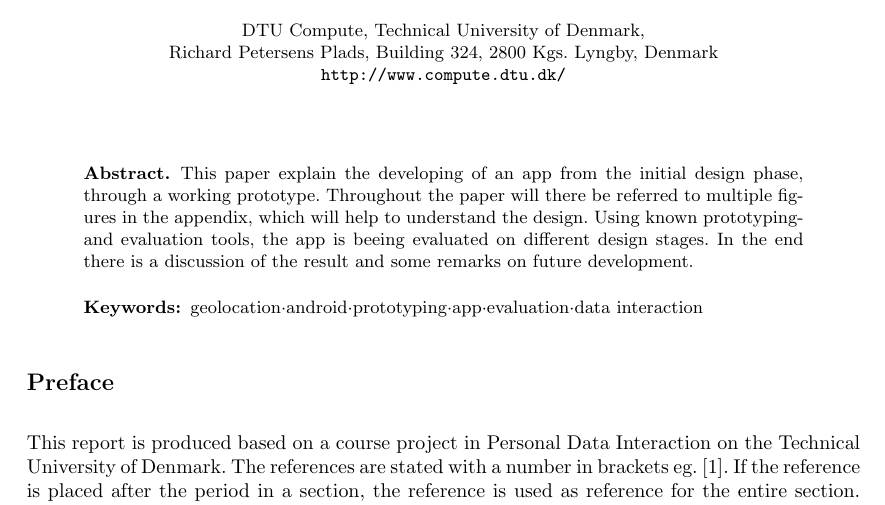
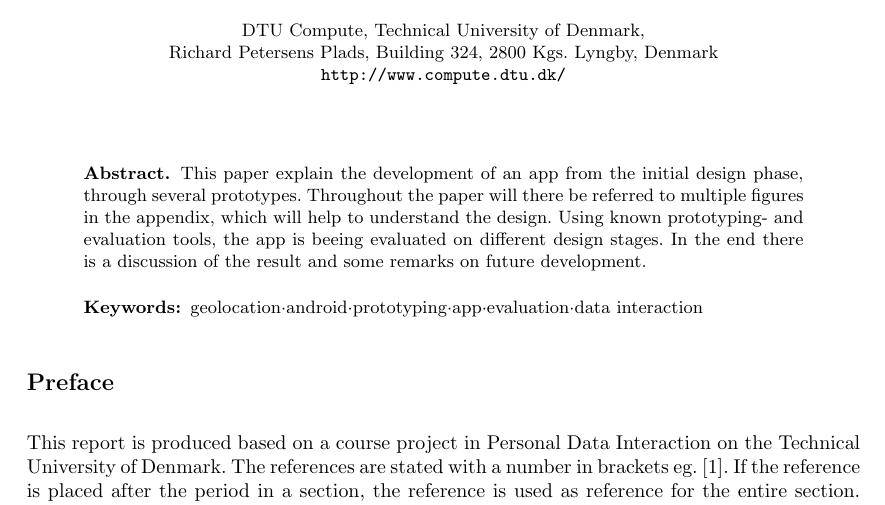
Before and after one commit to syre/personal-data-interaction, a LaTeX paper (project/project.tex): part of page 1 of 29, cut so that both start at the same text. Compiled offline with pdfLaTeX.

Commit message:
added to abstract

```diff
--- a/project/project.tex
+++ b/project/project.tex
@@ -85,7 +85,7 @@
 
 
 \begin{abstract}
-This paper explain the developing of an app from the initial design phase, through a working prototype. Throughout the paper will there be referred to multiple figures in the appendix, which will help to understand the design. Using known prototyping- and evaluation tools, the app is beeing evaluated on different design stages. In the end there is a discussion of the result and some remarks on future development.
+This paper explain the development of an app from the initial design phase, through several prototypes. Throughout the paper will there be referred to multiple figures in the appendix, which will help to understand the design. Using known prototyping- and evaluation tools, the app is beeing evaluated on different design stages. In the end there is a discussion of the result and some remarks on future development.
 \keywords{geolocation·android·prototyping·app·evaluation·data interaction}
 \end{abstract}
 
```
